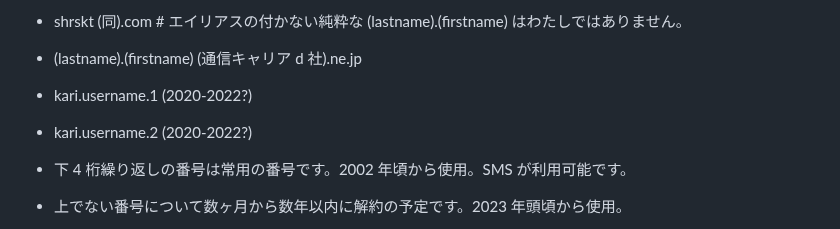
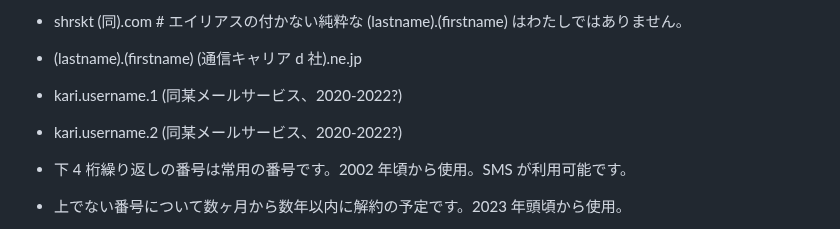
Before and after one commit to shirasakito/shirasakito.github.io, a Markdown page: README.md, the part around the change. Rendered like a GitHub page.

Commit message:
README.md の更新

```diff
--- a/README.md
+++ b/README.md
@@ -51,8 +51,8 @@ AutoPrinter
 - shirasakito (github プロフィールページにあるグループウェアの某メールサービス).com
 - shrskt (同).com # エイリアスの付かない純粋な (lastname).(firstname) はわたしではありません。
 - (lastname).(firstname) (通信キャリア d 社).ne.jp
-- kari.username.1 (2020-2022?)
-- kari.username.2 (2020-2022?)
+- kari.username.1 (同某メールサービス、2020-2022?)
+- kari.username.2 (同某メールサービス、2020-2022?)
 
 - 下 4 桁繰り返しの番号は常用の番号です。2002 年頃から使用。SMS が利用可能です。
 - 上でない番号について数ヶ月から数年以内に解約の予定です。2023 年頭頃から使用。
```
